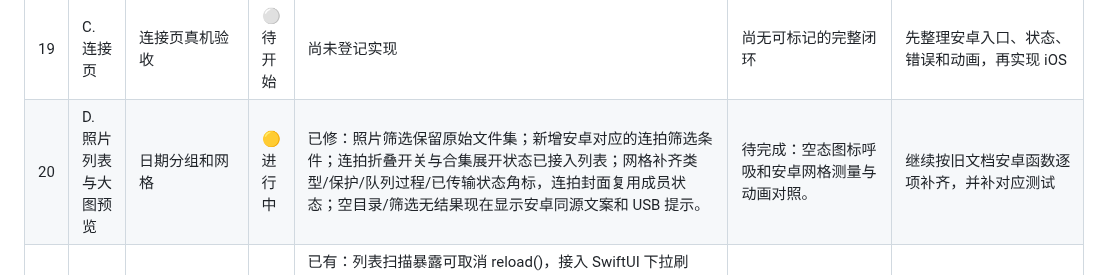
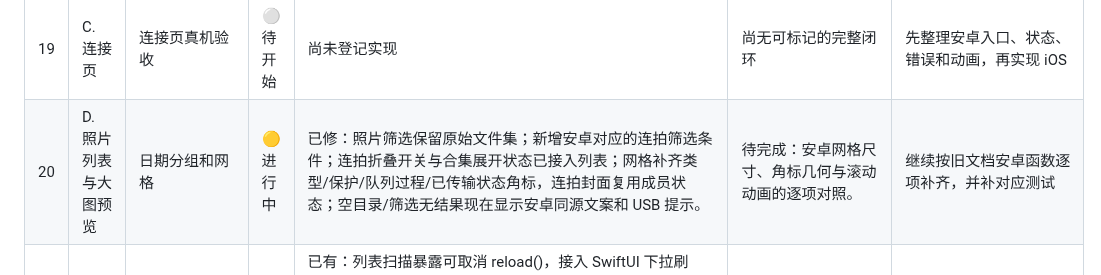
Before and after one commit to yuui226/nk_send, a Markdown page: docs/技术调研/iOS原生复刻进度表.md, the part around the change. Rendered like a GitHub page.

Commit message:
docs: record photo list empty animation

```diff
--- a/docs/技术调研/iOS原生复刻进度表.md
+++ b/docs/技术调研/iOS原生复刻进度表.md
@@ -68,7 +68,7 @@
 | 17 | C. 连接页 | 连接结果流转 | ⚪ 待开始 | 尚未登记实现 | 尚无可标记的完整闭环 | 先整理安卓入口、状态、错误和动画，再实现 iOS |
 | 18 | C. 连接页 | 连接页弹窗与提示 | 🟡 进行中 | 已修：工程补充本地网络权限用途文案，PTP/IP 连接前走系统 Wi‑Fi 网络接口。 | 存在局部实现，尚未满足完整验收条件 | 继续按旧文档安卓函数逐项补齐，并补对应测试 |
 | 19 | C. 连接页 | 连接页真机验收 | ⚪ 待开始 | 尚未登记实现 | 尚无可标记的完整闭环 | 先整理安卓入口、状态、错误和动画，再实现 iOS |
-| 20 | D. 照片列表与大图预览 | 日期分组和网格 | 🟡 进行中 | 已修：照片筛选保留原始文件集；新增安卓对应的连拍筛选条件；连拍折叠开关与合集展开状态已接入列表；网格补齐类型/保护/队列过程/已传输状态角标，连拍封面复用成员状态；空目录/筛选无结果现在显示安卓同源文案和 USB 提示。 | 待完成：空态图标呼吸和安卓网格测量与动画对照。 | 继续按旧文档安卓函数逐项补齐，并补对应测试 |
+| 20 | D. 照片列表与大图预览 | 日期分组和网格 | 🟡 进行中 | 已修：照片筛选保留原始文件集；新增安卓对应的连拍筛选条件；连拍折叠开关与合集展开状态已接入列表；网格补齐类型/保护/队列过程/已传输状态角标，连拍封面复用成员状态；空目录/筛选无结果现在显示安卓同源文案和 USB 提示。 | 待完成：安卓网格尺寸、角标几何与滚动动画的逐项对照。 | 继续按旧文档安卓函数逐项补齐，并补对应测试 |
 | 21 | D. 照片列表与大图预览 | 列表滚动体验 | 🟡 进行中 | 已有：列表扫描暴露可取消 reload()，接入 SwiftUI 下拉刷新，取消不会替换现有目录；缩略图填充队列的 poll 返回扫描 revision，returnToFront 仅接受同一 revision，避免旧扫描任务把缩略图重新插回当前队列；已补 stale requeue 回归测试；前台传输/监看/FHD 门控在一次预取期间关闭时按安卓语义暂停并按原 revision 重新排队，不再把暂停误记为失败；后台填充队列在收到外部唤醒后才提升暂时失败项；重新扫描时保留安卓同样的当前日期优先范围，扫描期间新增对象仍进入正确优先队列，并补回归测试。 | 待完成：缩略图复用/预取、滚动中加载策略和安卓动画性能对照。 | 继续按旧文档安卓函数逐项补齐，并补对应测试 |
 | 22 | D. 照片列表与大图预览 | 筛选浮层 | 🟡 进行中 | 已修：筛选数据源改用未过滤的完整目录；补齐“连拍”筛选状态和选择保留；筛选表单改为安卓同结构的类型/状态/卡槽/日期分组按钮；目录索引会在列表扫描、目录切换和按日期保存切换时刷新，重开应用也能正确判断“未传”。 | 待完成：浮层锚点/动画、日期拨轮与安卓文案逐项对照。 | 继续按旧文档安卓函数逐项补齐，并补对应测试 |
 | 23 | D. 照片列表与大图预览 | 连拍合集 | 🟡 进行中 | 已修：按安卓的连续编号/时间规则生成合集；列表支持点击封面展开，关闭“连拍成组”会清理展开状态；预览封面显示独立叠片合集页（最多三张缓存缩略图、数量角标），可展开成员并从成员页收起返回合集；预览封面入队按合集成员顺序批量创建任务。 | 待完成：合集成员的预览快照、展开/收起锚点转场和成员独立页的安卓时序仍需逐项对照；当前分页已使用独立合集项并在展开时插入成员。 | 继续按旧文档安卓 `PhotoPreview.kt` 的合集页面逐项补齐，并补对应测试 |
```
